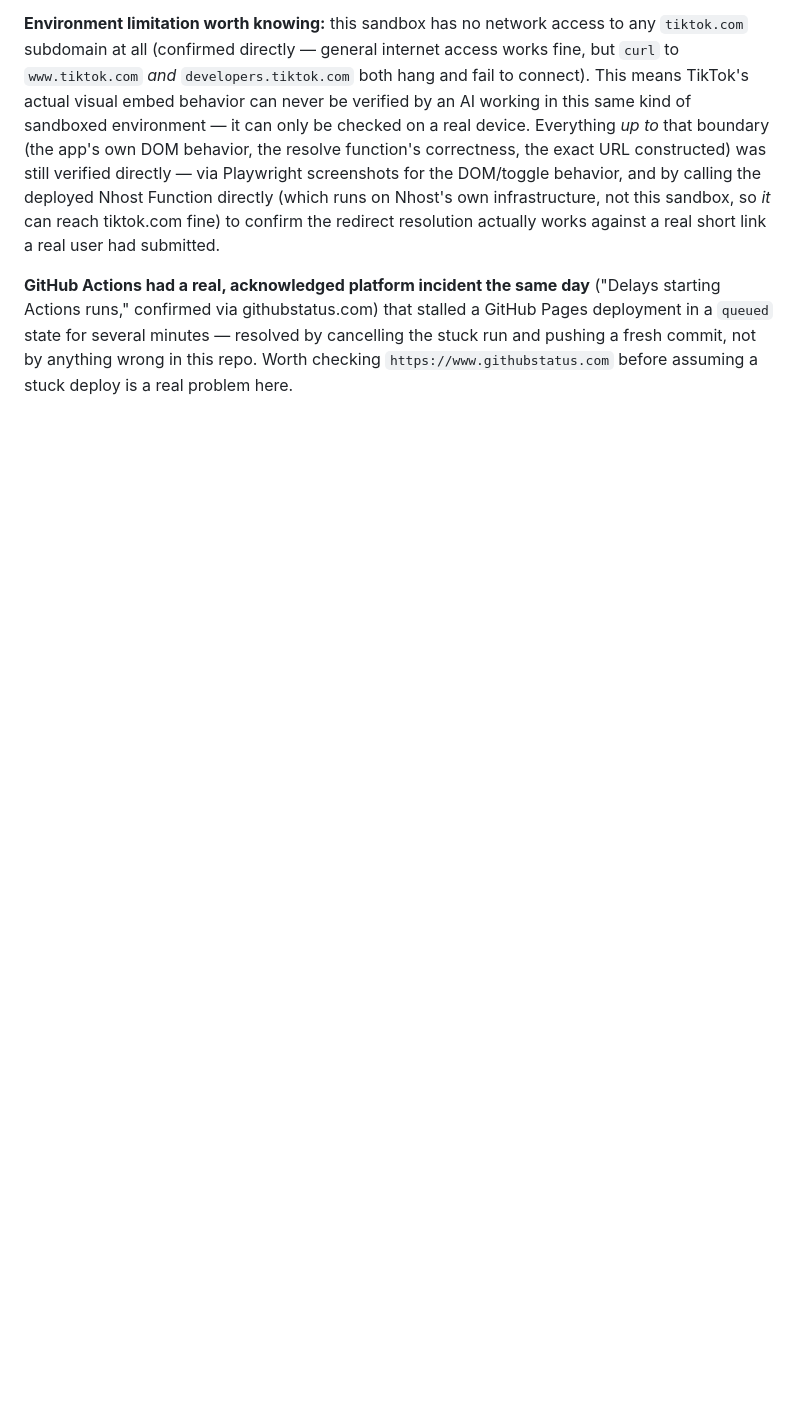
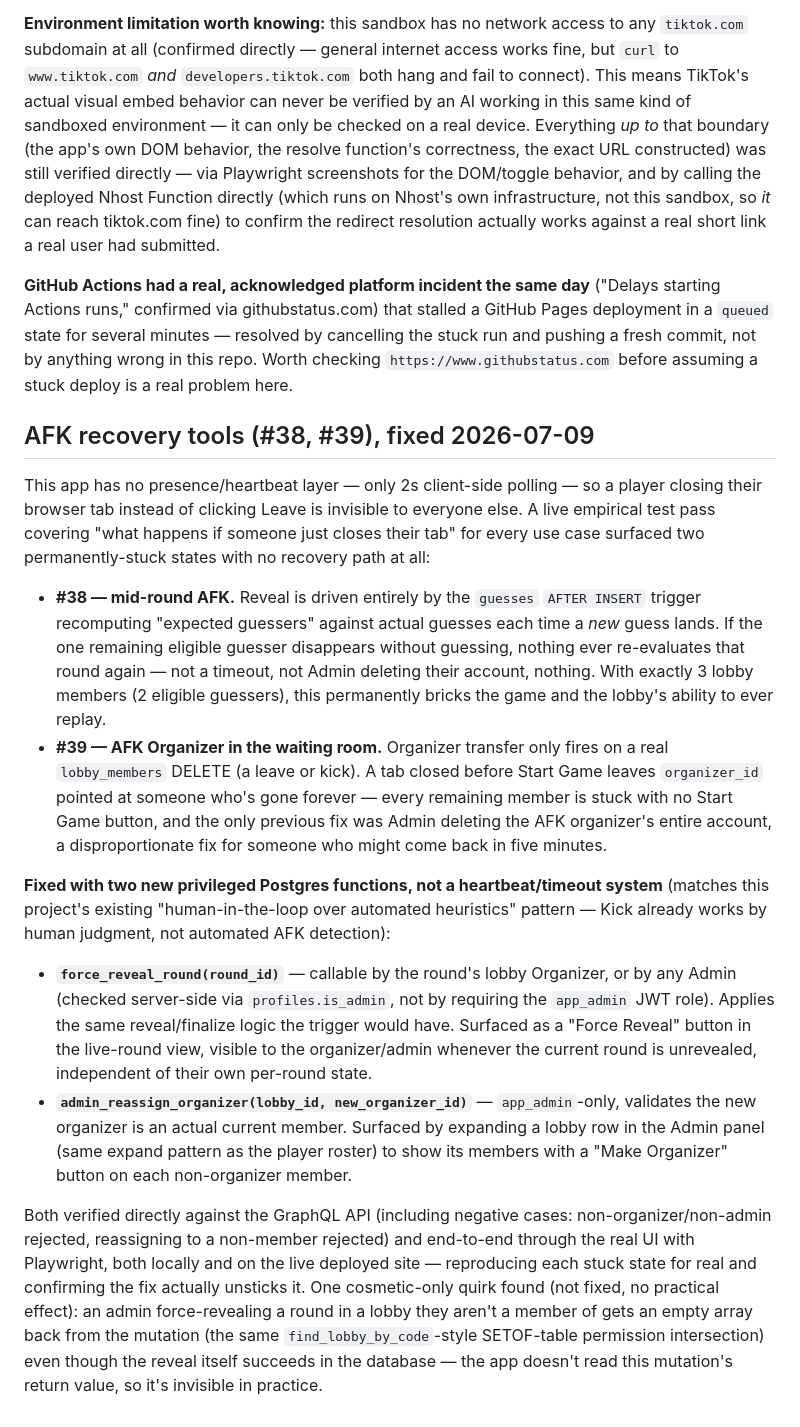
Before and after one commit to chrylox/who-liked-it, a Markdown page: PROJECT_HANDOFF.md, the part around the change. Rendered like a GitHub page; blank space fills up the shorter version.

Commit message:
Record #38/#39 AFK-recovery fixes in handoff
Co-Authored-By: Claude Sonnet 5 <noreply@anthropic.com>

```diff
--- a/PROJECT_HANDOFF.md
+++ b/PROJECT_HANDOFF.md
@@ -120,3 +120,16 @@ Once the trainee had a real account promoted to `is_admin = true` (a plain `UPDA
 **Environment limitation worth knowing:** this sandbox has no network access to any `tiktok.com` subdomain at all (confirmed directly — general internet access works fine, but `curl` to `www.tiktok.com` *and* `developers.tiktok.com` both hang and fail to connect). This means TikTok's actual visual embed behavior can never be verified by an AI working in this same kind of sandboxed environment — it can only be checked on a real device. Everything *up to* that boundary (the app's own DOM behavior, the resolve function's correctness, the exact URL constructed) was still verified directly — via Playwright screenshots for the DOM/toggle behavior, and by calling the deployed Nhost Function directly (which runs on Nhost's own infrastructure, not this sandbox, so *it* can reach tiktok.com fine) to confirm the redirect resolution actually works against a real short link a real user had submitted.
 
 **GitHub Actions had a real, acknowledged platform incident the same day** ("Delays starting Actions runs," confirmed via githubstatus.com) that stalled a GitHub Pages deployment in a `queued` state for several minutes — resolved by cancelling the stuck run and pushing a fresh commit, not by anything wrong in this repo. Worth checking `https://www.githubstatus.com` before assuming a stuck deploy is a real problem here.
+
+## AFK recovery tools (#38, #39), fixed 2026-07-09
+
+This app has no presence/heartbeat layer — only 2s client-side polling — so a player closing their browser tab instead of clicking Leave is invisible to everyone else. A live empirical test pass covering "what happens if someone just closes their tab" for every use case surfaced two permanently-stuck states with no recovery path at all:
+
+- **#38 — mid-round AFK.** Reveal is driven entirely by the `guesses` `AFTER INSERT` trigger recomputing "expected guessers" against actual guesses each time a *new* guess lands. If the one remaining eligible guesser disappears without guessing, nothing ever re-evaluates that round again — not a timeout, not Admin deleting their account, nothing. With exactly 3 lobby members (2 eligible guessers), this permanently bricks the game and the lobby's ability to ever replay.
+- **#39 — AFK Organizer in the waiting room.** Organizer transfer only fires on a real `lobby_members` DELETE (a leave or kick). A tab closed before Start Game leaves `organizer_id` pointed at someone who's gone forever — every remaining member is stuck with no Start Game button, and the only previous fix was Admin deleting the AFK organizer's entire account, a disproportionate fix for someone who might come back in five minutes.
+
+**Fixed with two new privileged Postgres functions, not a heartbeat/timeout system** (matches this project's existing "human-in-the-loop over automated heuristics" pattern — Kick already works by human judgment, not automated AFK detection):
+- **`force_reveal_round(round_id)`** — callable by the round's lobby Organizer, or by any Admin (checked server-side via `profiles.is_admin`, not by requiring the `app_admin` JWT role). Applies the same reveal/finalize logic the trigger would have. Surfaced as a "Force Reveal" button in the live-round view, visible to the organizer/admin whenever the current round is unrevealed, independent of their own per-round state.
+- **`admin_reassign_organizer(lobby_id, new_organizer_id)`** — `app_admin`-only, validates the new organizer is an actual current member. Surfaced by expanding a lobby row in the Admin panel (same expand pattern as the player roster) to show its members with a "Make Organizer" button on each non-organizer member.
+
+Both verified directly against the GraphQL API (including negative cases: non-organizer/non-admin rejected, reassigning to a non-member rejected) and end-to-end through the real UI with Playwright, both locally and on the live deployed site — reproducing each stuck state for real and confirming the fix actually unsticks it. One cosmetic-only quirk found (not fixed, no practical effect): an admin force-revealing a round in a lobby they aren't a member of gets an empty array back from the mutation (the same `find_lobby_by_code`-style SETOF-table permission intersection) even though the reveal itself succeeds in the database — the app doesn't read this mutation's return value, so it's invisible in practice.
```
